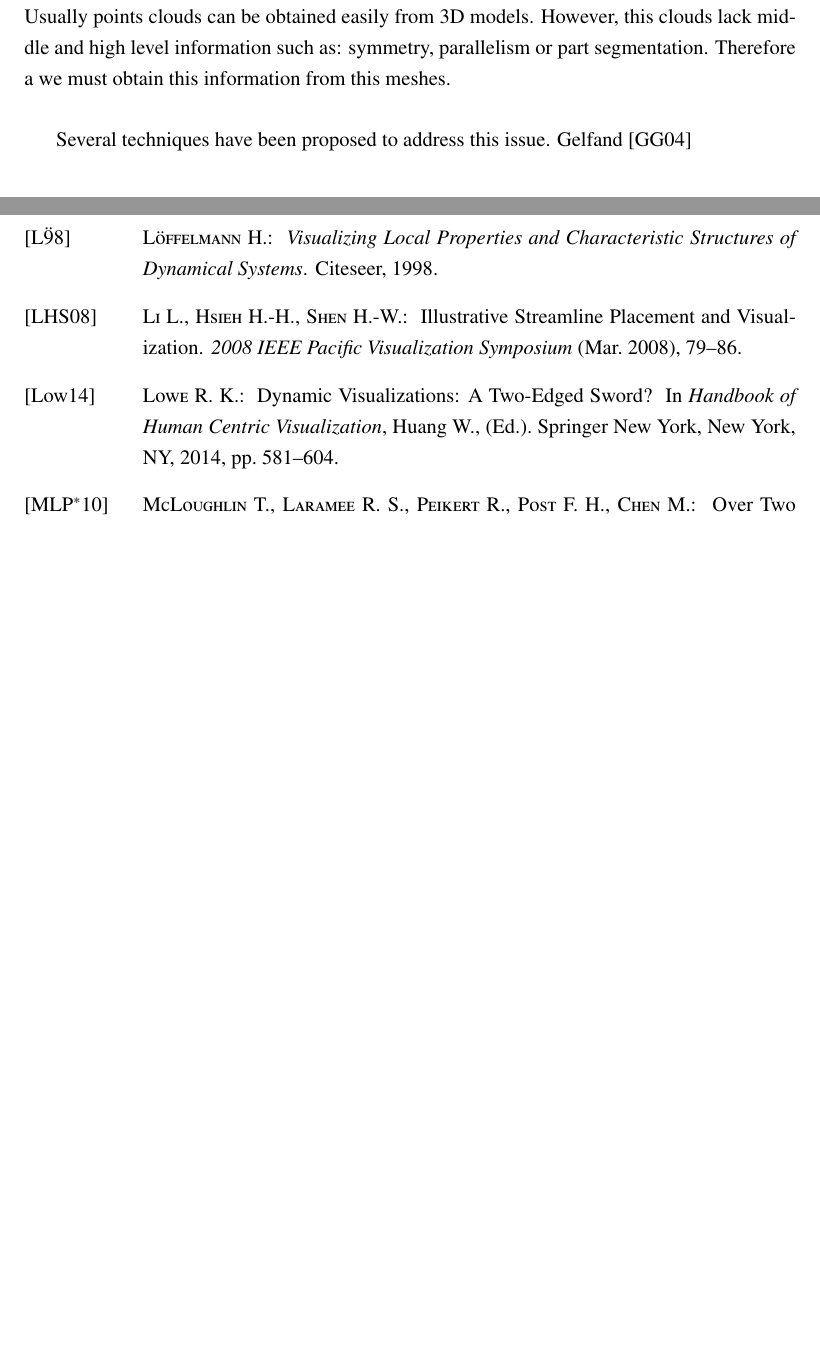
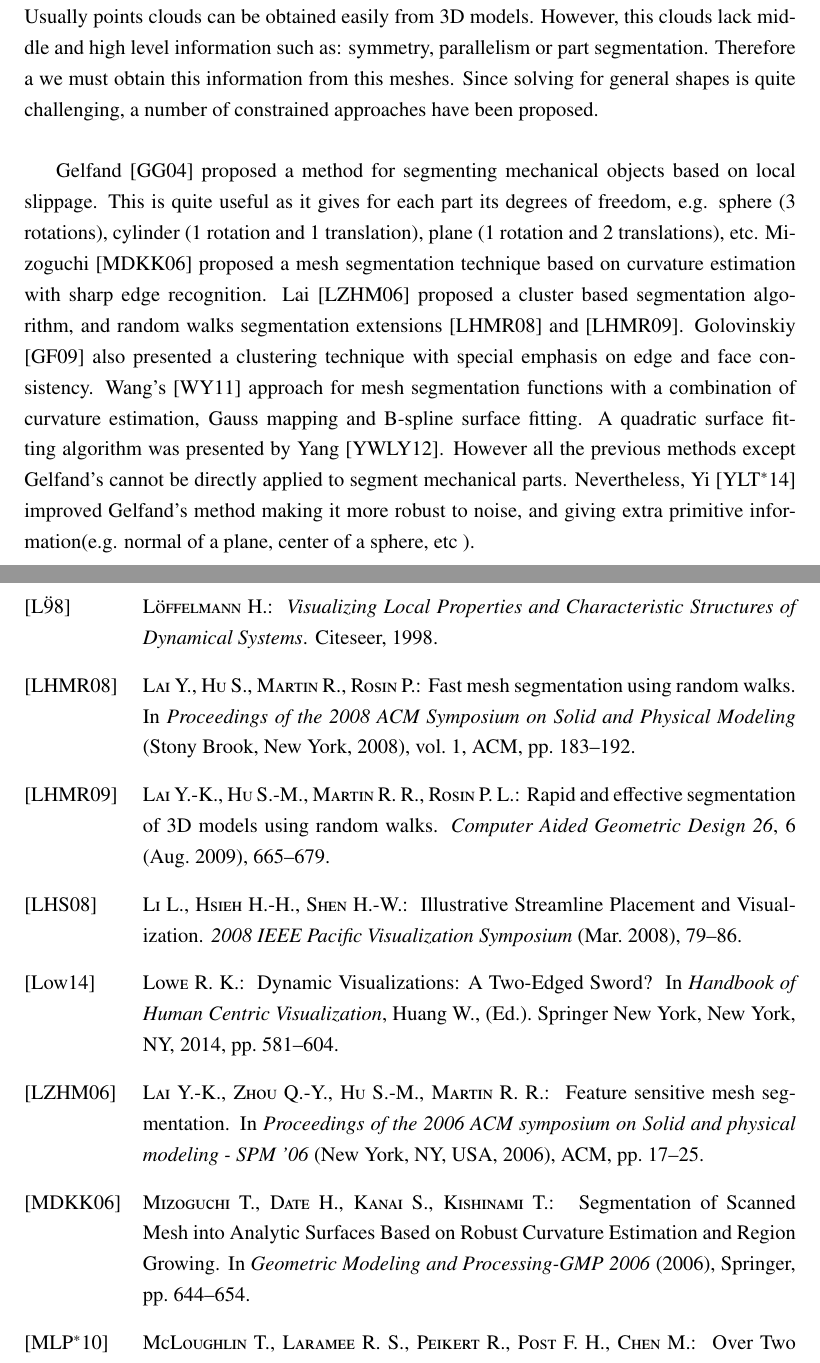
Before and after one commit to Era-Dorta/bath-rpp-coursework, a LaTeX thesis (thesis.tex, which reads theproblem.tex): two parts of pages 7 and 18 of 19 before the commit and two parts of pages 7 and 19 of 20 after it, joined at a grey line, cut so that both start at the same text, the shorter picture padded with empty space. Compiled offline with pdfLaTeX.

Commit message:
Added paragraph on part analysis

```diff
--- a/theproblem.tex
+++ b/theproblem.tex
@@ -39,10 +39,20 @@ Furthermore, Lowe~\cite{Lowe2014} showed that even though animations have become
 3D model libraries are quite common, in addition they contain enormous number of models.
 Usually points clouds can be obtained easily from 3D models.
 However, this clouds lack middle and high level information such as: symmetry, parallelism or part segmentation.
-Therefore a we must obtain this information from this meshes.\\
+Therefore a we must obtain this information from this meshes.
+Since solving for general shapes is quite challenging, a number of constrained approaches have been proposed.\\
 
-Several techniques have been proposed to address this issue.
-Gelfand \cite{Gelfand2004}
+Gelfand \cite{Gelfand2004}  proposed a method for segmenting mechanical objects based on local slippage.
+This is quite useful as it gives for each part its degrees of freedom, e.g. sphere (3 rotations), cylinder (1 rotation and 1 translation), plane (1 rotation and 2 translations), etc.
+Mizoguchi \cite{Mizoguchi2006} proposed a mesh segmentation technique based on curvature estimation with sharp edge recognition.
+Lai \cite{Lai2006} proposed a cluster based segmentation algorithm,
+and random walks segmentation extensions \cite{Lai2008} and  \cite{Lai2009}.
+Golovinskiy \cite{Golovinskiy2009} also presented a clustering technique with special emphasis on edge and face consistency.
+Wang's \cite{Wang2011} approach for mesh segmentation functions with a combination of curvature estimation, Gauss mapping and B-spline surface fitting.
+A quadratic surface fitting algorithm was presented by Yang \cite{Yan2012}.
+However all the previous methods except Gelfand's cannot be directly applied to segment mechanical parts.
+Nevertheless, Yi \cite{Yi2014} improved Gelfand's method making it more robust to noise, and giving extra primitive information(e.g. normal of a plane, center of a sphere, etc ).
+
 
 
 \section{Fluid simulation}
```
Also changed, not shown: baththesis.bib (+0 -5 lines), thesis.pdf.
